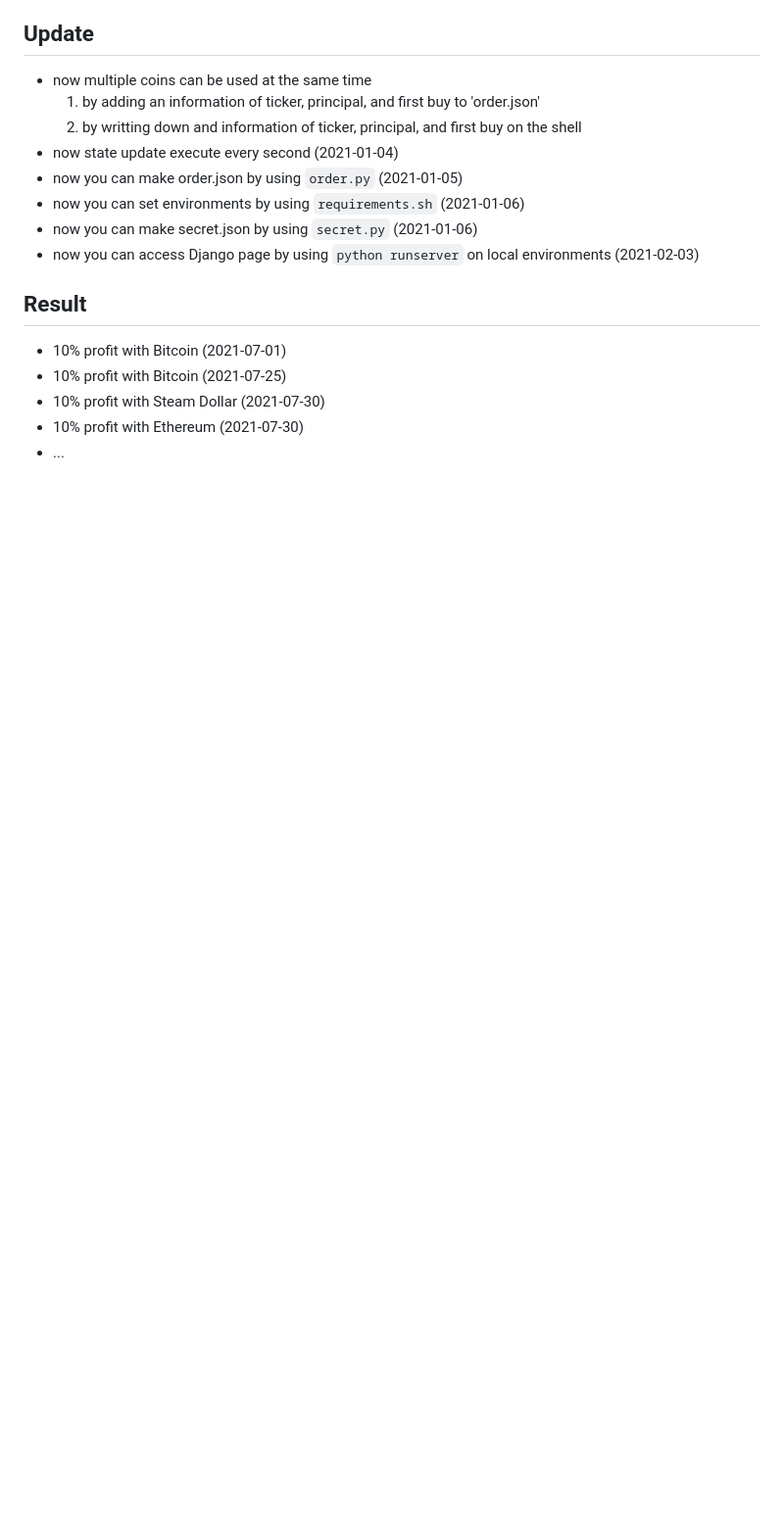
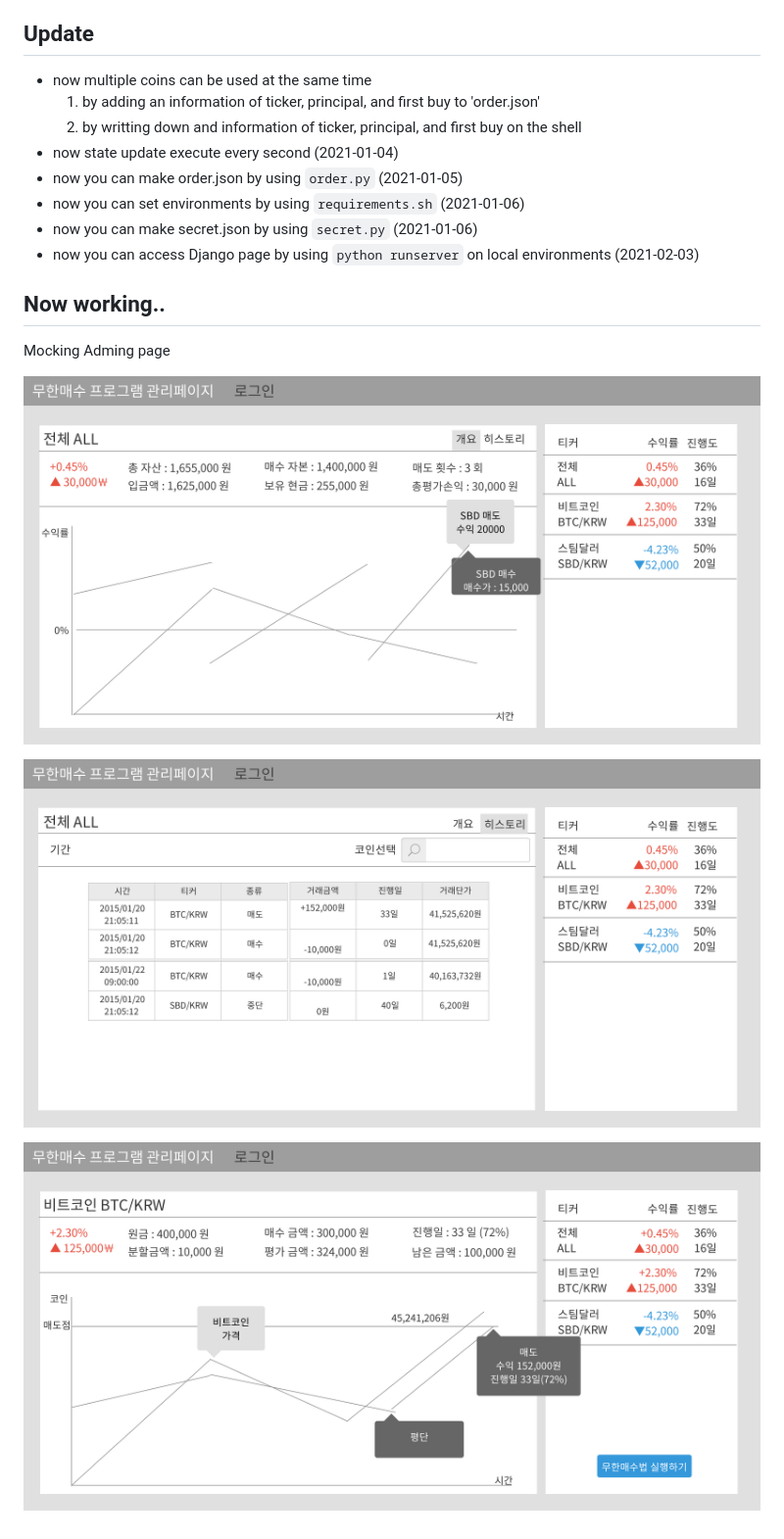
Before and after one commit to CasselKim/muhan_maesuV2, a Markdown page: README.md, the part around the change. Shown: that part at 98% size. Rendered like a GitHub page; pictures changed too: 01.png (added), 02.png (added), 03.png (added); blank space fills up the shorter version.

Commit message:
Update Admin page Mock up

```diff
--- a/README.md
+++ b/README.md
@@ -37,10 +37,12 @@ Too hard to use for non-developer user
 - now you can make secret.json by using `secret.py` (2021-01-06)
 - now you can access Django page by using `python runserver` on local environments (2021-02-03)
 
+## Now working..
 
-## Result
-- 10% profit with Bitcoin (2021-07-01)
-- 10% profit with Bitcoin (2021-07-25)
-- 10% profit with Steam Dollar (2021-07-30)
-- 10% profit with Ethereum (2021-07-30)
-- ...
+Mocking Adming page
+
+![image](01.png)
+
+![image](02.png)
+
+![image](03.png)
```
